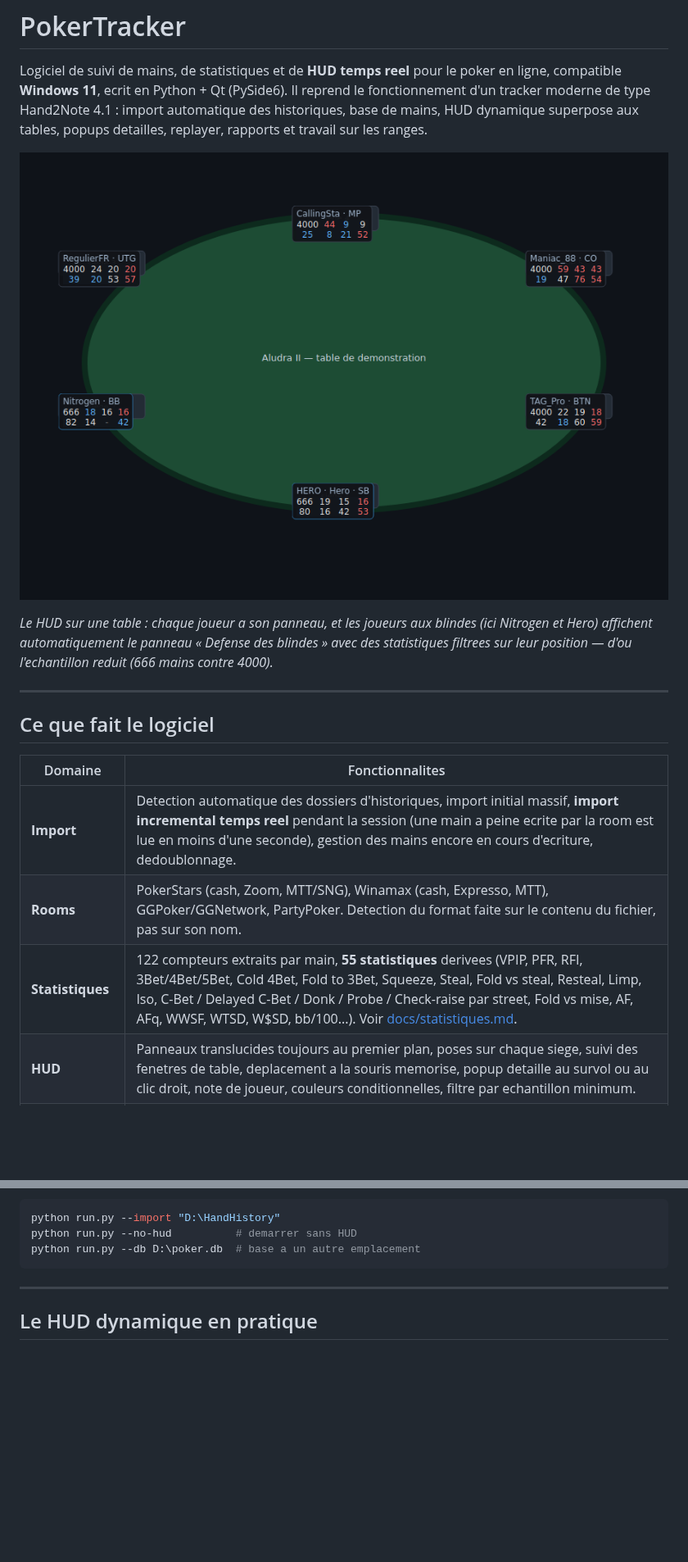
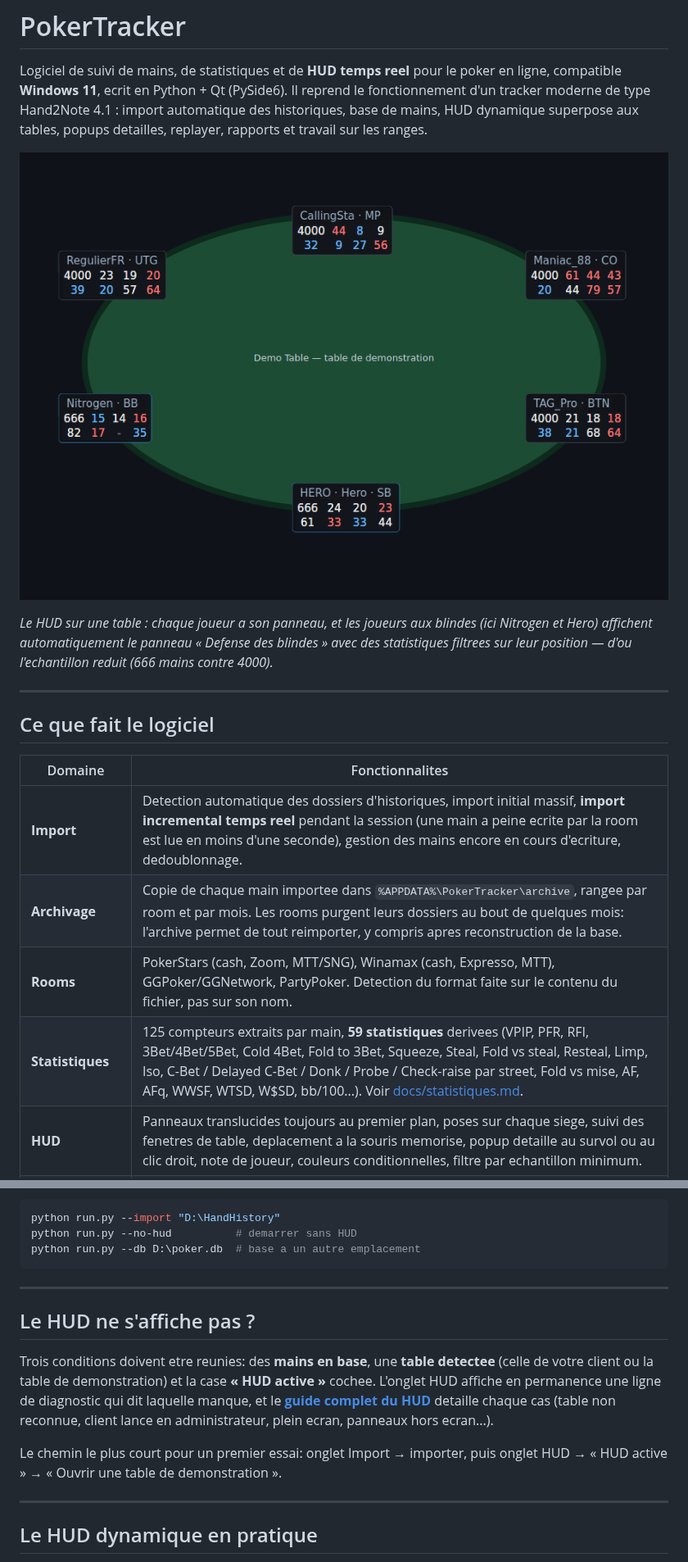
Before and after one commit to HugoDujardin/PokerTracker, a Markdown page: README.md, 2 parts joined by grey strips. Shown at 82% size. Rendered like a GitHub page; pictures changed too: docs/images/hud_table.png; blank space fills up the shorter version.

````diff
--- a/README.md
+++ b/README.md
@@ -20,7 +20,8 @@ d'ou l'echantillon reduit (666 mains contre 4000).*
 | Domaine | Fonctionnalites |
 |---|---|
 | **Import** | Detection automatique des dossiers d'historiques, import initial massif, **import incremental temps reel** pendant la session (une main a peine ecrite par la room est lue en moins d'une seconde), gestion des mains encore en cours d'ecriture, dedoublonnage. |
+| **Archivage** | Copie de chaque main importee dans `%APPDATA%\PokerTracker\archive`, rangee par room et par mois. Les rooms purgent leurs dossiers au bout de quelques mois: l'archive permet de tout reimporter, y compris apres reconstruction de la base. |
 | **Rooms** | PokerStars (cash, Zoom, MTT/SNG), Winamax (cash, Expresso, MTT), GGPoker/GGNetwork, PartyPoker. Detection du format faite sur le contenu du fichier, pas sur son nom. |
-| **Statistiques** | 122 compteurs extraits par main, **55 statistiques** derivees (VPIP, PFR, RFI, 3Bet/4Bet/5Bet, Cold 4Bet, Fold to 3Bet, Squeeze, Steal, Fold vs steal, Resteal, Limp, Iso, C-Bet / Delayed C-Bet / Donk / Probe / Check-raise par street, Fold vs mise, AF, AFq, WWSF, WTSD, W$SD, bb/100...). Voir [docs/statistiques.md](docs/statistiques.md). |
+| **Statistiques** | 125 compteurs extraits par main, **59 statistiques** derivees (VPIP, PFR, RFI, 3Bet/4Bet/5Bet, Cold 4Bet, Fold to 3Bet, Squeeze, Steal, Fold vs steal, Resteal, Limp, Iso, C-Bet / Delayed C-Bet / Donk / Probe / Check-raise par street, Fold vs mise, AF, AFq, WWSF, WTSD, W$SD, bb/100...). Voir [docs/statistiques.md](docs/statistiques.md). |
 | **HUD** | Panneaux translucides toujours au premier plan, poses sur chaque siege, suivi des fenetres de table, deplacement a la souris memorise, popup detaille au survol ou au clic droit, note de joueur, couleurs conditionnelles, filtre par echantillon minimum. |
 | **HUD dynamique** | Plusieurs panneaux par profil, chacun avec sa **condition d'affichage** (position occupee a la main suivante, nombre de joueurs, profondeur de tapis en bb, nombre de mains, format de jeu). Le premier panneau dont la condition est vraie s'affiche : le HUD change tout seul selon la situation. Un panneau peut aussi afficher des stats **filtrees sur la position** du joueur. |
@@ -97,6 +115,20 @@ python run.py --import "D:\HandHistory"
 python run.py --no-hud          # demarrer sans HUD
 python run.py --db D:\poker.db  # base a un autre emplacement
 ```
+
+---
+
+## Le HUD ne s'affiche pas ?
+
+Trois conditions doivent etre reunies: des **mains en base**, une **table
+detectee** (celle de votre client ou la table de demonstration) et la case
+**« HUD active »** cochee. L'onglet HUD affiche en permanence une ligne de
+diagnostic qui dit laquelle manque, et le **[guide complet du HUD](docs/guide_hud.md)**
+detaille chaque cas (table non reconnue, client lance en administrateur,
+plein ecran, panneaux hors ecran...).
+
+Le chemin le plus court pour un premier essai: onglet Import → importer,
+puis onglet HUD → « HUD active » → « Ouvrir une table de demonstration ».
 
 ---
 
````
Also changed, not shown: other parts of README.md (+30 -4 lines), docs/guide_hud.md (added, +133 -0 lines), docs/statistiques.md (+4 -0 lines), docs/images/coach_ia.png (added), docs/images/editeur_hud.png, docs/images/tableau_de_bord.png, docs/images/tournois.png (added), 3 other files.
